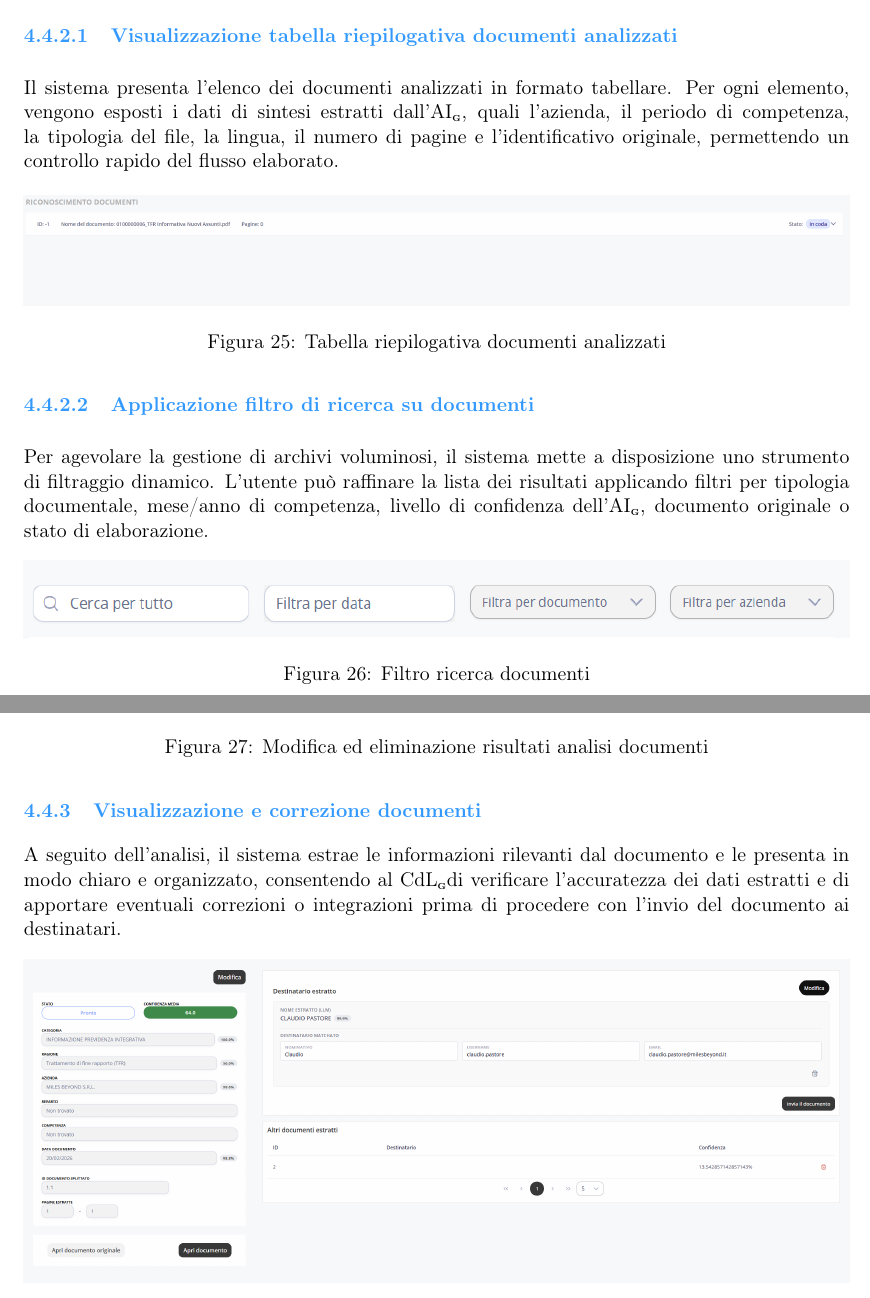
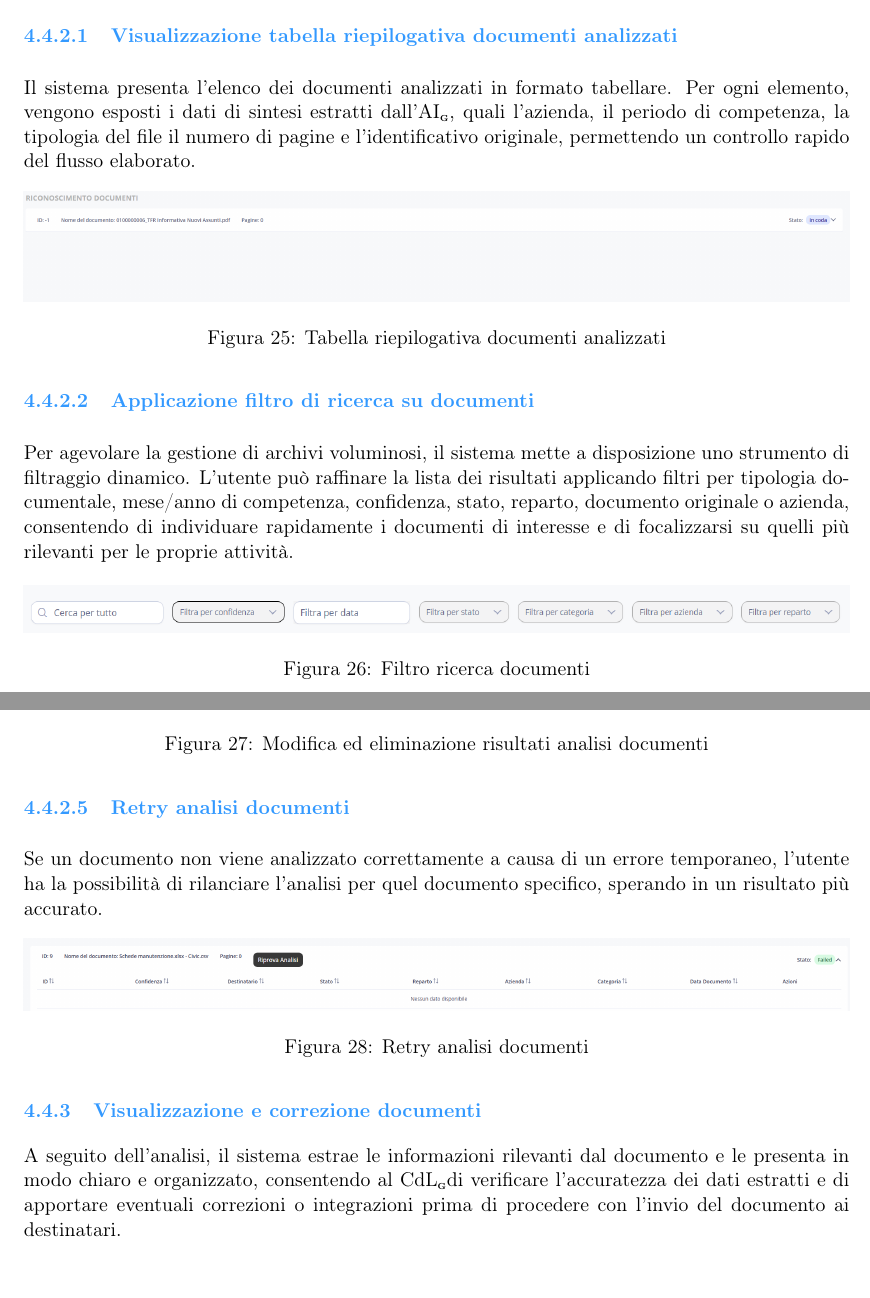
Before and after one commit to BugBustersUnipd/DocumentazioneSWE, a LaTeX document (PB/MANUALE UTENTE/Manuale utente.tex): two parts of pages 19 and 20 of 27 before the commit and two parts of pages 19 and 20 of 28 after it, joined at a grey line, cut so that both start at the same text. Compiled offline with pdfLaTeX.

Commit message:
fatti cambiamenti parte ocr

```diff
--- a/PB/MANUALE UTENTE/Manuale utente.tex
+++ b/PB/MANUALE UTENTE/Manuale utente.tex
@@ -475,15 +475,20 @@ Questa visualizzazione consente al CdL\G di comprendere rapidamente le informazi
 
 
 \subsubsubsection{Visualizzazione tabella riepilogativa documenti analizzati}
-Il sistema presenta l'elenco dei documenti analizzati in formato tabellare. Per ogni elemento, vengono esposti i dati di sintesi estratti dall'AI\G, quali l'azienda, il periodo di competenza, la tipologia del file, la lingua, il numero di pagine e l'identificativo originale, permettendo un controllo rapido del flusso elaborato.
+Il sistema presenta l'elenco dei documenti analizzati in formato tabellare. Per ogni elemento, vengono esposti i
+ dati di sintesi estratti dall'AI\G, quali l'azienda, il periodo di competenza, la tipologia del file il numero di
+ pagine e l'identificativo originale, permettendo un controllo rapido del flusso elaborato.
 
 \immagine[1\textwidth]{immagini/2_RiconoscimentDocumenti.png}{Tabella riepilogativa documenti analizzati}{fig:RiconoscimentoDocumenti}
 
 
 \subsubsubsection{Applicazione filtro di ricerca su documenti}
-Per agevolare la gestione di archivi voluminosi, il sistema mette a disposizione uno strumento di filtraggio dinamico. L'utente può raffinare la lista dei risultati applicando filtri per tipologia documentale, mese/anno di competenza, livello di confidenza dell'AI\G, documento originale o stato di elaborazione.
+Per agevolare la gestione di archivi voluminosi, il sistema mette a disposizione uno strumento di filtraggio dinamico.
+L'utente può raffinare la lista dei risultati applicando filtri per tipologia documentale,
+mese/anno di competenza, confidenza, stato, reparto, documento originale o azienda, consentendo di individuare rapidamente i documenti di interesse
+e di focalizzarsi su quelli più rilevanti per le proprie attività.
 
-\immagine[1\textwidth]{immagini/2_Filtro.png}{Filtro ricerca documenti}{fig:FiltroDocumenti}
+\immagine[1\textwidth]{immagini/2_FiltroUpload.png}{Filtro ricerca documenti}{fig:FiltroDocumenti}
 
 \subsubsubsection{Modifica del risultato dell'analisi documenti}
 In ottica "Human-in-the-loop", se l'AI\G dovesse classificare un documento in modo impreciso o associare dati non corretti, l'operatore può intervenire manualmente per modificare la tipologia del documento o correggerne gli attributi. Questa operazione induce il sistema a ricalcolare e aggiornare la percentuale di confidenza.
@@ -493,6 +498,11 @@ Qualora un documento sia stato caricato per errore, risulti duplicato o non debb
 
 \immagine[0.4\textwidth]{immagini/2_ModificaElimina.png}{Modifica ed eliminazione risultati analisi documenti}{fig:ModificaEliminaDocumenti}
 
+\subsubsubsection{Retry analisi documenti}
+Se un documento non viene analizzato correttamente a causa di un errore temporaneo, l'utente ha la
+possibilità di rilanciare l'analisi per quel documento specifico, sperando in un risultato più accurato.
+
+\immagine[1\textwidth]{immagini/2_Retry.png}{Retry analisi documenti}{fig:RetryDocumenti}
 
 
 \subsubsection{Visualizzazione e correzione documenti}
```
Also changed, not shown: PB/MANUALE UTENTE/Manuale utente.pdf, PB/MANUALE UTENTE/immagini/2_FiltroUpload.png (added), PB/MANUALE UTENTE/immagini/2_Retry.png (added), PB/MANUALE UTENTE/Manuale utente.tex (6 more changed lines).
